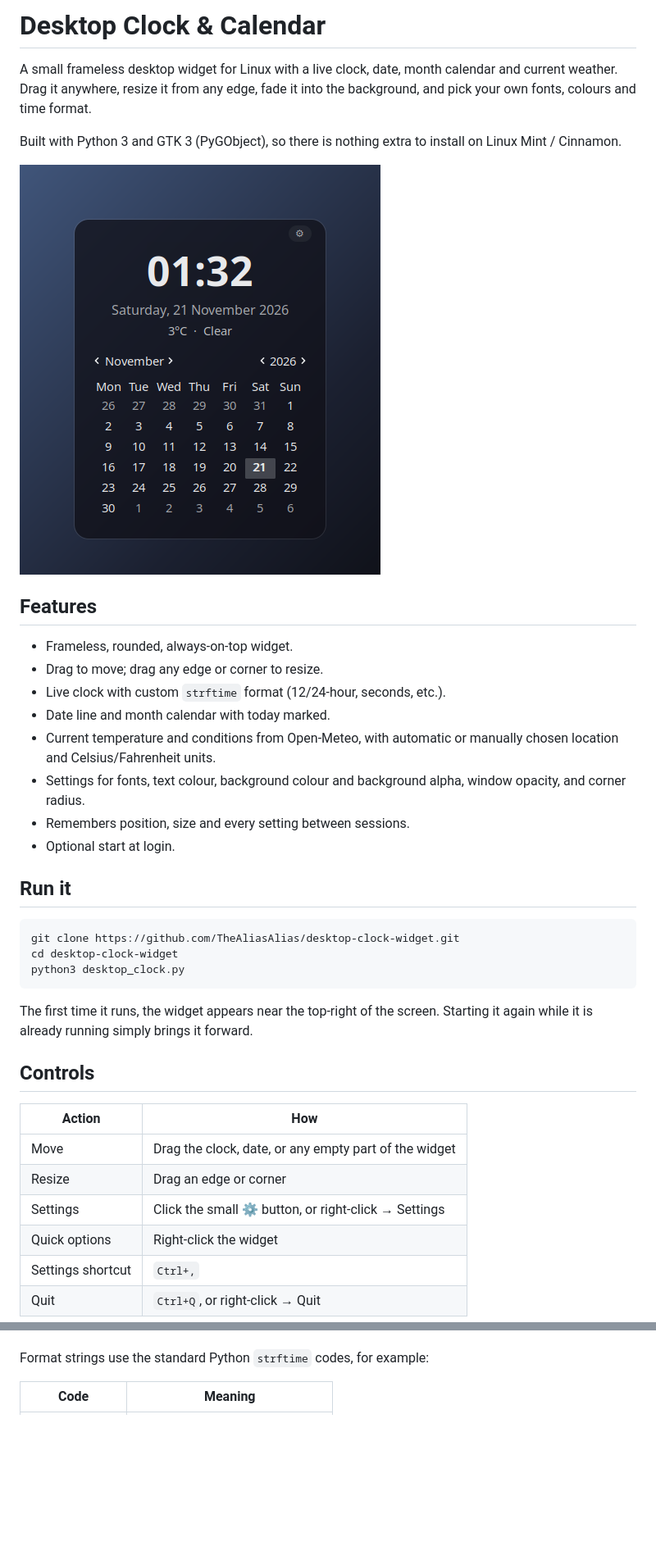
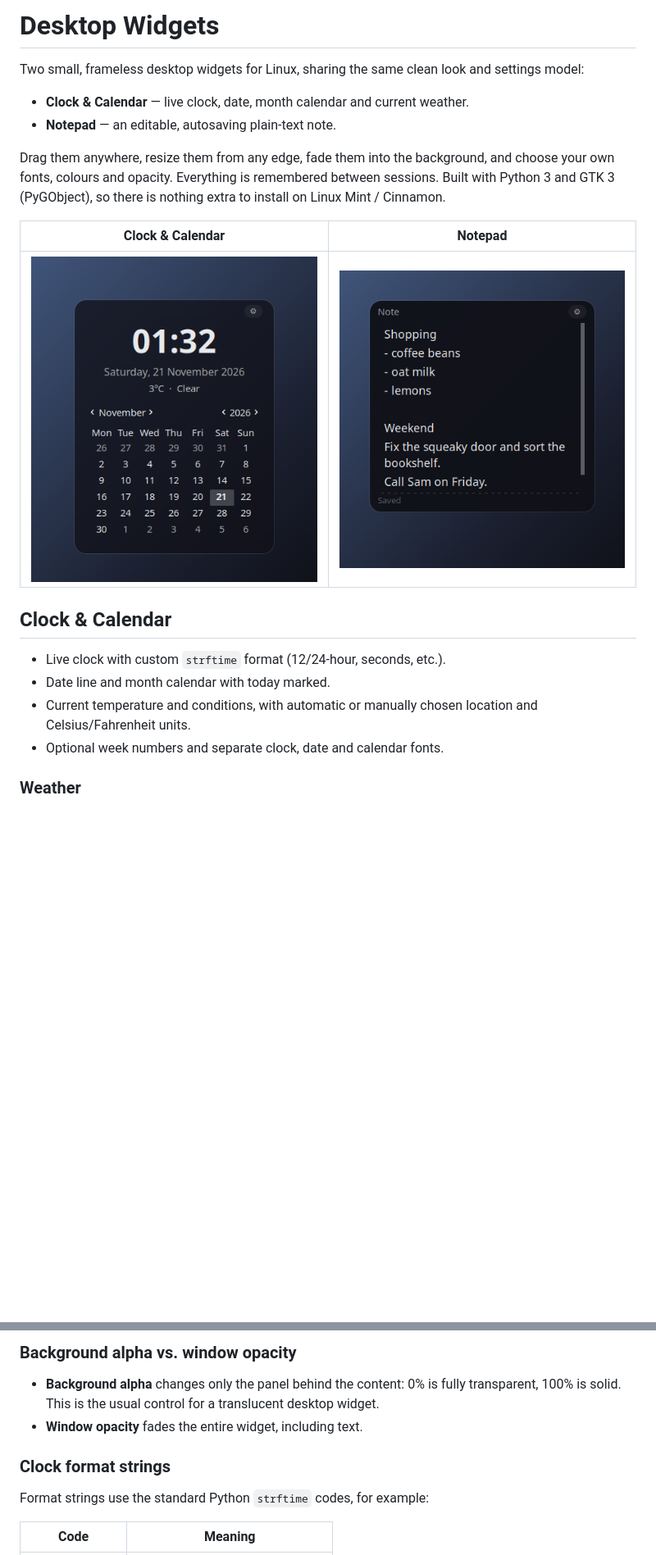
Before and after one commit to TheAliasAlias/desktop-clock-widget, a Markdown page: README.md, 2 parts joined by grey strips. Shown at 82% size. Rendered like a GitHub page; pictures changed too: notepad-screenshot.png (added); blank space fills up the shorter version.

Commit message:
Add autosaving desktop notepad widget

````diff
--- a/README.md
+++ b/README.md
@@ -1,46 +1,27 @@
-# Desktop Clock & Calendar
+# Desktop Widgets
 
-A small frameless desktop widget for Linux with a live clock, date, month
-calendar and current weather. Drag it anywhere, resize it from any edge, fade it
-into the background, and pick your own fonts, colours and time format.
+Two small, frameless desktop widgets for Linux, sharing the same clean look and
+settings model:
 
-Built with Python 3 and GTK 3 (PyGObject), so there is nothing extra to install
-on Linux Mint / Cinnamon.
+- **Clock & Calendar** — live clock, date, month calendar and current weather.
+- **Notepad** — an editable, autosaving plain-text note.
 
-![Desktop Clock & Calendar](screenshot.png)
+Drag them anywhere, resize them from any edge, fade them into the background,
+and choose your own fonts, colours and opacity. Everything is remembered between
+sessions. Built with Python 3 and GTK 3 (PyGObject), so there is nothing extra
+to install on Linux Mint / Cinnamon.
 
-## Features
+| Clock & Calendar | Notepad |
+|---|---|
+| ![Clock & Calendar](screenshot.png) | ![Notepad](notepad-screenshot.png) |
 
-- Frameless, rounded, always-on-top widget.
-- Drag to move; drag any edge or corner to resize.
+## Clock & Calendar
+
 - Live clock with custom `strftime` format (12/24-hour, seconds, etc.).
 - Date line and month calendar with today marked.
-- Current temperature and conditions from Open-Meteo, with automatic or manually
-  chosen location and Celsius/Fahrenheit units.
-- Settings for fonts, text colour, background colour and background alpha,
-  window opacity, and corner radius.
-- Remembers position, size and every setting between sessions.
-- Optional start at login.
+- Current temperature and conditions, with automatic or manually chosen
+  location and Celsius/Fahrenheit units.
+- Optional week numbers and separate clock, date and calendar fonts.
 
-## Run it
+### Weather
 
-```bash
-git clone https://github.com/TheAliasAlias/desktop-clock-widget.git
-cd desktop-clock-widget
-python3 desktop_clock.py
-```
-
-The first time it runs, the widget appears near the top-right of the screen.
-Starting it again while it is already running simply brings it forward.
-
-## Controls
-
-| Action | How |
-|---|---|
-| Move | Drag the clock, date, or any empty part of the widget |
-| Resize | Drag an edge or corner |
-| Settings | Click the small **⚙** button, or right-click → Settings |
-| Quick options | Right-click the widget |
-| Settings shortcut | `Ctrl+,` |
-| Quit | `Ctrl+Q`, or right-click → Quit |
-
@@ -94,3 +111,11 @@ is cached in the settings file so it can be shown immediately at startup.
+### Background alpha vs. window opacity
+
+- **Background alpha** changes only the panel behind the content: 0% is fully
+  transparent, 100% is solid. This is the usual control for a translucent
+  desktop widget.
+- **Window opacity** fades the entire widget, including text.
+
+### Clock format strings
 
 Format strings use the standard Python `strftime` codes, for example:
 
````
Also changed, not shown: other parts of README.md (+80 -48 lines), 3 other files.
